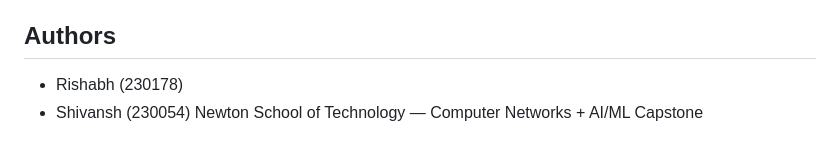
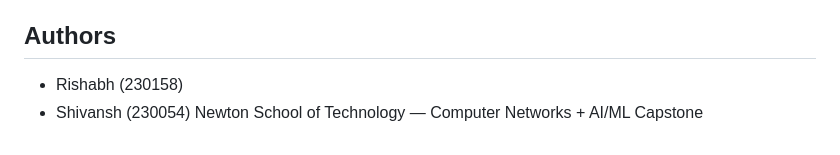
Before and after one commit to sshivanshg/spatialaw, a Markdown page: README.md, the part around the change. Rendered like a GitHub page.

```diff
--- a/README.md
+++ b/README.md
@@ -114,6 +114,6 @@ data/
 - csiread library: <https://github.com/citywu/csiread>
 
 ## Authors
-- Rishabh (230178)
+- Rishabh (230158)
 - Shivansh (230054)
 Newton School of Technology — Computer Networks + AI/ML Capstone
```
